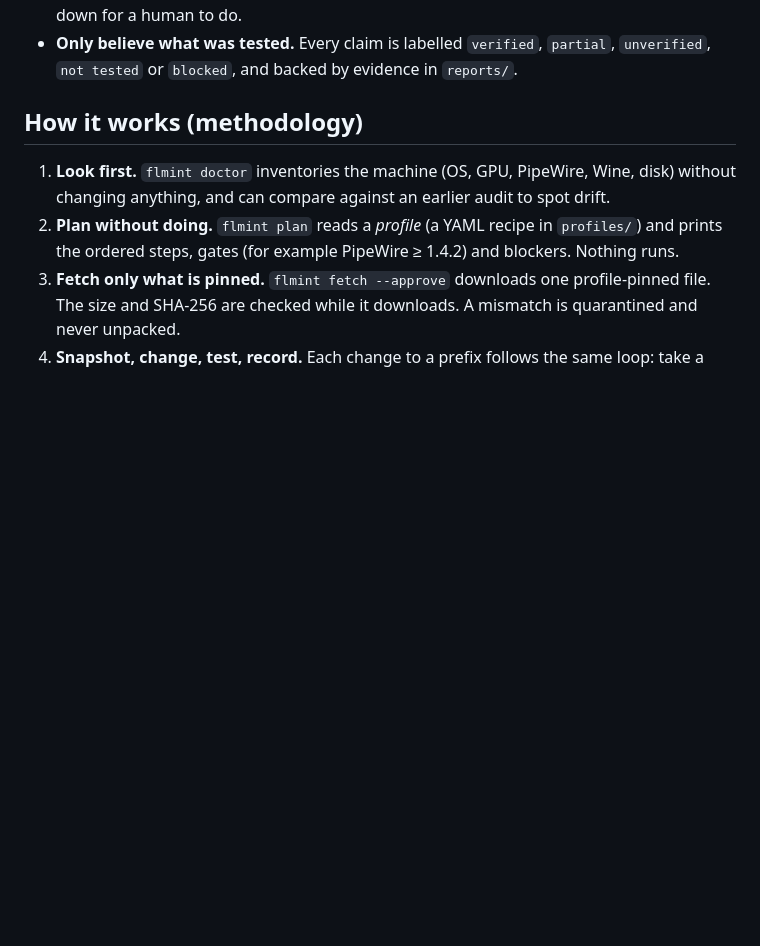
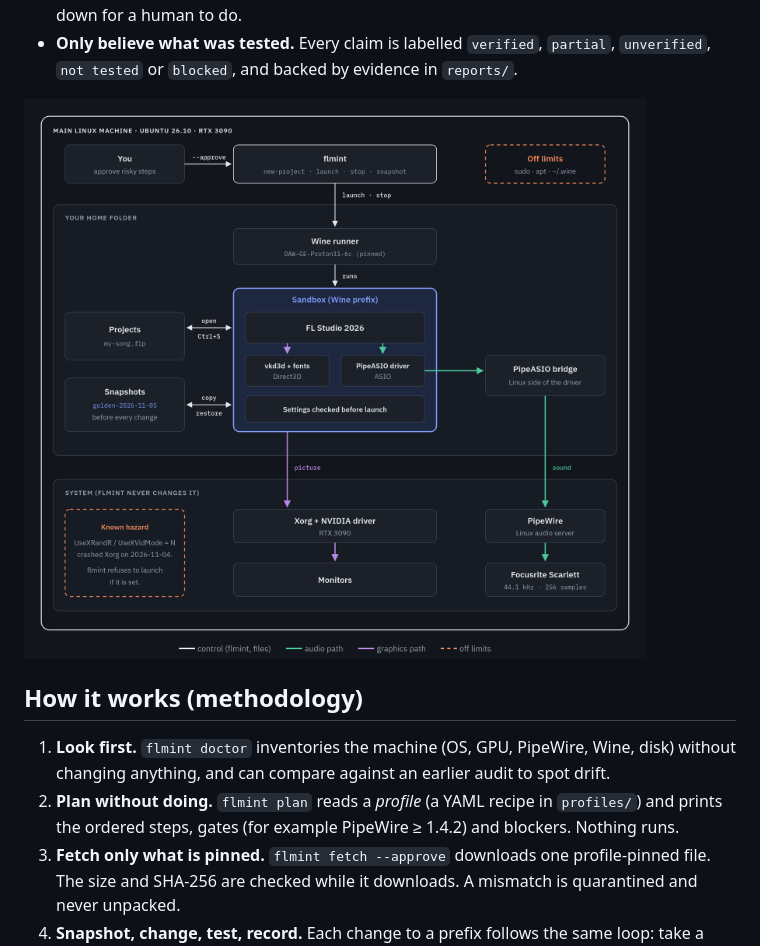
Before and after one commit to theflyinghamburger/flmint, a Markdown page: README.md, the part around the change. GitHub-like rendering; pictures changed too: docs/flmint-architecture.png (added); blank space fills up the shorter version.

Commit message:
Add architecture diagram to README
Co-Authored-By: Claude Opus 5.5 <noreply@anthropic.com>

```diff
--- a/README.md
+++ b/README.md
@@ -22,6 +22,8 @@ crash the whole screen, and one bad change can leave a setup you can't fix.
   `flmint` never runs `sudo` or `apt`. Anything that needs system changes is written down for a human to do.
 - **Only believe what was tested.** Every claim is labelled `verified`, `partial`, `unverified`,
   `not tested` or `blocked`, and backed by evidence in `reports/`.
+
+![flmint architecture: flmint launches the pinned Wine runner, which runs FL Studio in a sandboxed prefix; picture goes out through Xorg/NVIDIA, sound through PipeASIO and PipeWire to the Scarlett](docs/flmint-architecture.png)
 
 ## How it works (methodology)
 
```
